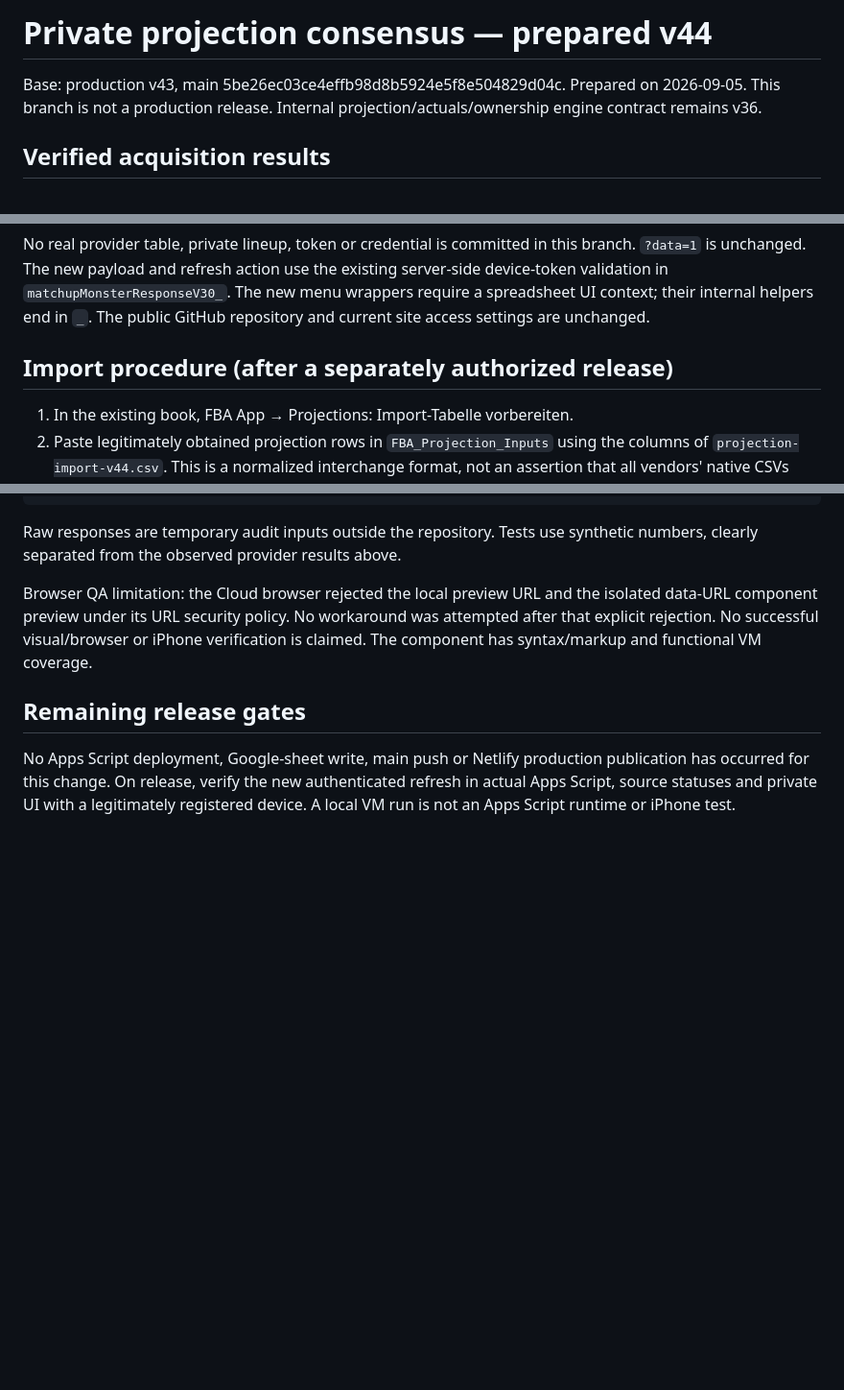
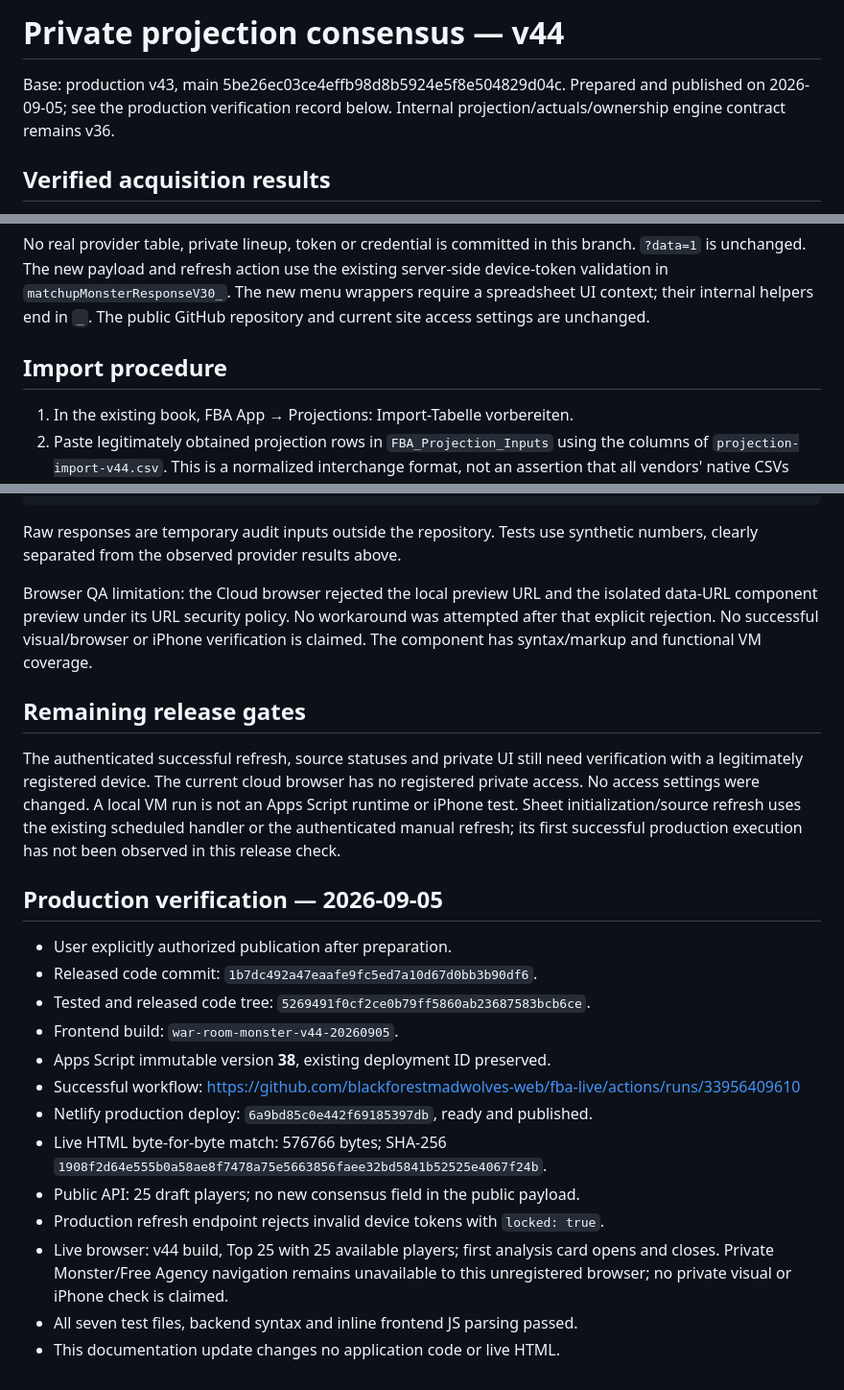
Before and after one commit to blackforestmadwolves-web/fba-live, a Markdown page: docs/projection-consensus-v44.md, 3 parts joined by grey strips. Shown at 96% size. GitHub-like rendering; blank space fills up the shorter version.

Commit message:
Document verified v44 production deployment and remaining private checks

```diff
--- a/docs/projection-consensus-v44.md
+++ b/docs/projection-consensus-v44.md
@@ -1,7 +1,7 @@
-# Private projection consensus — prepared v44
+# Private projection consensus — v44
 
 Base: production v43, main 5be26ec03ce4effb98d8b5924e5f8e504829d04c.
-Prepared on 2026-09-05. This branch is not a production release.
+Prepared and published on 2026-09-05; see the production verification record below.
 Internal projection/actuals/ownership engine contract remains v36.
 
 ## Verified acquisition results
@@ -45,7 +45,7 @@ server-side device-token validation in `matchupMonsterResponseV30_`.
 The new menu wrappers require a spreadsheet UI context; their internal helpers end in `_`.
 The public GitHub repository and current site access settings are unchanged.
 
-## Import procedure (after a separately authorized release)
+## Import procedure
 
 1. In the existing book, FBA App → Projections: Import-Tabelle vorbereiten.
 2. Paste legitimately obtained projection rows in `FBA_Projection_Inputs` using
@@ -158,7 +158,29 @@ verification is claimed. The component has syntax/markup and functional VM cover
 
 ## Remaining release gates
 
-No Apps Script deployment, Google-sheet write, main push or Netlify production
-publication has occurred for this change. On release, verify the new authenticated
-refresh in actual Apps Script, source statuses and private UI with a legitimately
-registered device. A local VM run is not an Apps Script runtime or iPhone test.
+The authenticated successful refresh, source statuses and private UI still need
+verification with a legitimately registered device. The current cloud browser has
+no registered private access. No access settings were changed. A local VM run is
+not an Apps Script runtime or iPhone test. Sheet initialization/source refresh uses
+the existing scheduled handler or the authenticated manual refresh; its first
+successful production execution has not been observed in this release check.
+
+
+## Production verification — 2026-09-05
+
+- User explicitly authorized publication after preparation.
+- Released code commit: `1b7dc492a47eaafe9fc5ed7a10d67d0bb3b90df6`.
+- Tested and released code tree: `5269491f0cf2ce0b79ff5860ab23687583bcb6ce`.
+- Frontend build: `war-room-monster-v44-20260905`.
+- Apps Script immutable version **38**, existing deployment ID preserved.
+- Successful workflow: https://github.com/blackforestmadwolves-web/fba-live/actions/runs/33956409610
+- Netlify production deploy: `6a9bd85c0e442f69185397db`, ready and published.
+- Live HTML byte-for-byte match: 576766 bytes; SHA-256
+  `1908f2d64e555b0a58ae8f7478a75e5663856faee32bd5841b52525e4067f24b`.
+- Public API: 25 draft players; no new consensus field in the public payload.
+- Production refresh endpoint rejects invalid device tokens with `locked: true`.
+- Live browser: v44 build, Top 25 with 25 available players; first analysis card
+  opens and closes. Private Monster/Free Agency navigation remains unavailable
+  to this unregistered browser; no private visual or iPhone check is claimed.
+- All seven test files, backend syntax and inline frontend JS parsing passed.
+- This documentation update changes no application code or live HTML.
```
